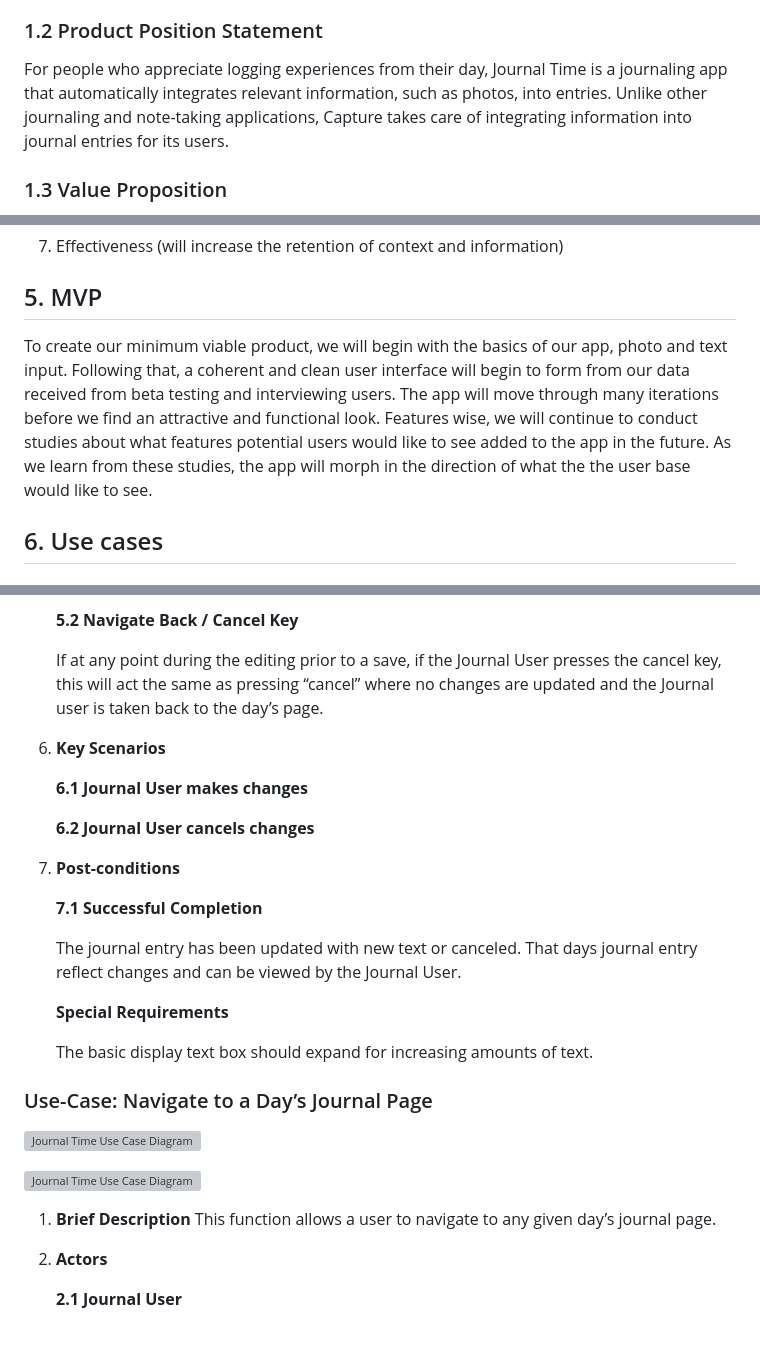
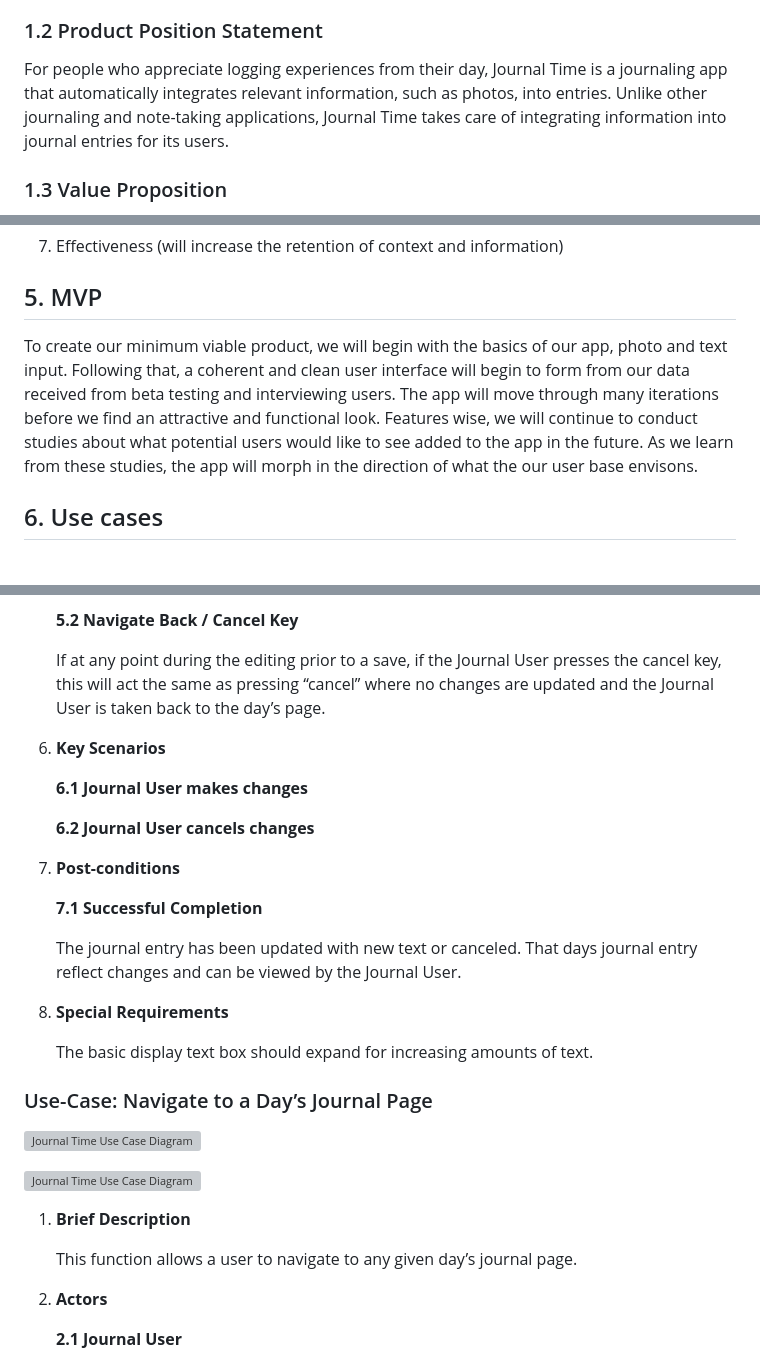
Before and after one commit to CS386-journal-time/CS386-journal-time, a Markdown page: D2_Requirements/D2_Requirements.md, 3 parts joined by grey strips. GitHub-like rendering; blank space fills up the shorter version; grey boxes are pictures that could not be loaded.

```diff
--- a/D2_Requirements/D2_Requirements.md
+++ b/D2_Requirements/D2_Requirements.md
@@ -10,7 +10,7 @@ Our memories can be greatly enhanced by including more context and information w
 
 ### 1.2 Product Position Statement
 
-For people who appreciate logging experiences from their day, Journal Time is a journaling app that automatically integrates relevant information, such as photos, into entries. Unlike other journaling and note-taking applications, Capture takes care of integrating information into journal entries for its users.
+For people who appreciate logging experiences from their day, Journal Time is a journaling app that automatically integrates relevant information, such as photos, into entries. Unlike other journaling and note-taking applications, Journal Time takes care of integrating information into journal entries for its users.
 
 ### 1.3 Value Proposition
 
@@ -66,7 +66,7 @@ Journaling and diary keeping have long been used to preserve memories and recall
 
 ## 5. MVP
 
-To create our minimum viable product, we will begin with the basics of our app, photo and text input.  Following that, a coherent and clean user interface will begin to form from our data received from beta testing and interviewing users.  The app will move through many iterations before we find an attractive and functional look.  Features wise, we will continue to conduct studies about what features potential users would like to see added to the app in the future.  As we learn from these studies, the app will morph in the direction of what the the user base would like to see.
+To create our minimum viable product, we will begin with the basics of our app, photo and text input.  Following that, a coherent and clean user interface will begin to form from our data received from beta testing and interviewing users.  The app will move through many iterations before we find an attractive and functional look.  Features wise, we will continue to conduct studies about what potential users would like to see added to the app in the future.  As we learn from these studies, the app will morph in the direction of what the our user base envisons.
 
 ## 6. Use cases
 
@@ -122,7 +122,7 @@ To create our minimum viable product, we will begin with the basics of our app,
 
    **5.2 Navigate Back / Cancel Key**
 
-   If at any point during the editing prior to a save, if the Journal User presses the cancel key, this will act the same as pressing “cancel” where no changes are updated and the Journal user is taken back to the day’s page.
+   If at any point during the editing prior to a save, if the Journal User presses the cancel key, this will act the same as pressing “cancel” where no changes are updated and the Journal User is taken back to the day’s page.
 
 6. **Key Scenarios**
 
@@ -136,7 +136,7 @@ To create our minimum viable product, we will begin with the basics of our app,
 
    The journal entry has been updated with new text or canceled.  That days journal entry reflect changes and can be viewed by the Journal User.
 
-   **Special Requirements**
+8. **Special Requirements**
 
    The basic display text box should expand for increasing amounts of text.
 
@@ -147,7 +147,8 @@ To create our minimum viable product, we will begin with the basics of our app,
 ![Journal Time Use Case Diagram](img/UseCaseExample_Navigate.png)
 
 1. **Brief Description**
-This function allows a user to navigate to any given day’s journal page.
+
+   This function allows a user to navigate to any given day’s journal page.
 
 2. **Actors**
 
```
Also changed, not shown: other parts of D2_Requirements/D2_Requirements.md (+22 -13 lines), D2_Requirements/img/UseCaseDiagram_Share.jpeg (added), 2 other files.
